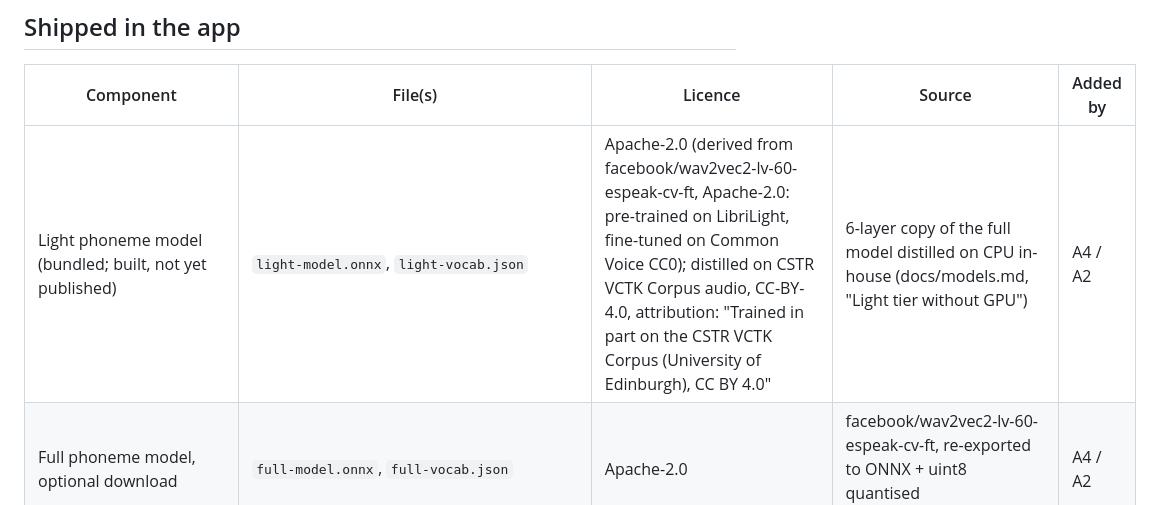
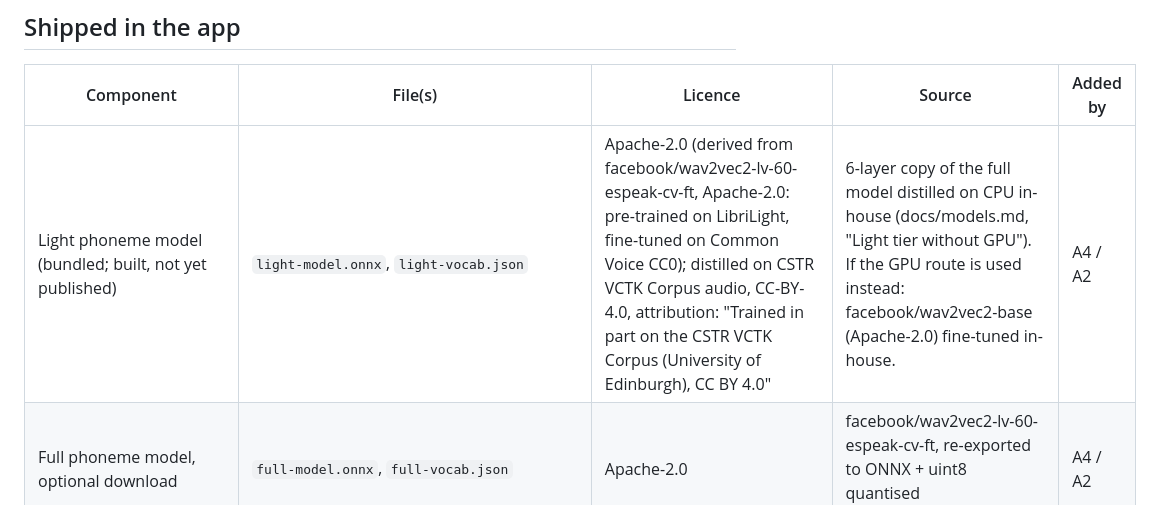
Before and after one commit to idawud/UK-Pronunciation-Coach, a Markdown page: docs/licences.md, the part around the change. GitHub-like rendering.

```diff
--- a/docs/licences.md
+++ b/docs/licences.md
@@ -11,7 +11,7 @@ everything in the "Shipped" table.
 
 | Component | File(s) | Licence | Source | Added by |
 | --- | --- | --- | --- | --- |
-| Light phoneme model (bundled; built, not yet published) | `light-model.onnx`, `light-vocab.json` | Apache-2.0 (derived from facebook/wav2vec2-lv-60-espeak-cv-ft, Apache-2.0: pre-trained on LibriLight, fine-tuned on Common Voice CC0); distilled on CSTR VCTK Corpus audio, CC-BY-4.0, attribution: "Trained in part on the CSTR VCTK Corpus (University of Edinburgh), CC BY 4.0" | 6-layer copy of the full model distilled on CPU in-house (docs/models.md, "Light tier without GPU") | A4 / A2 |
+| Light phoneme model (bundled; built, not yet published) | `light-model.onnx`, `light-vocab.json` | Apache-2.0 (derived from facebook/wav2vec2-lv-60-espeak-cv-ft, Apache-2.0: pre-trained on LibriLight, fine-tuned on Common Voice CC0); distilled on CSTR VCTK Corpus audio, CC-BY-4.0, attribution: "Trained in part on the CSTR VCTK Corpus (University of Edinburgh), CC BY 4.0" | 6-layer copy of the full model distilled on CPU in-house (docs/models.md, "Light tier without GPU"). If the GPU route is used instead: facebook/wav2vec2-base (Apache-2.0) fine-tuned in-house. | A4 / A2 |
 | Full phoneme model, optional download | `full-model.onnx`, `full-vocab.json` | Apache-2.0 | facebook/wav2vec2-lv-60-espeak-cv-ft, re-exported to ONNX + uint8 quantised (docs/models.md) | A4 / A2 |
 | _Silero VAD (planned)_ | _tbd by A1_ | MIT | snakers4/silero-vad via sherpa-onnx | A1 |
 | Britfone 3.0.1 British English dictionary (normalised to the app's SSBE spelling; also the source of the phonemes in the passages, minimal pairs and alternatives) | `assets/content/britfone.v1.tsv`, `assets/content/BRITFONE_LICENSE.txt`, `assets/content/alternatives.v1.json` | MIT, Copyright (c) 2017 Jose Llarena | [JoseLlarena/Britfone](https://github.com/JoseLlarena/Britfone) at `1062be1`; source copy in `tools/content/britfone/` | C1 |
```
Also changed, not shown: docs/contract-requests/A4-models.md (added, +17 -0 lines), docs/handoff/A4-models.md (+2 -1 lines).
